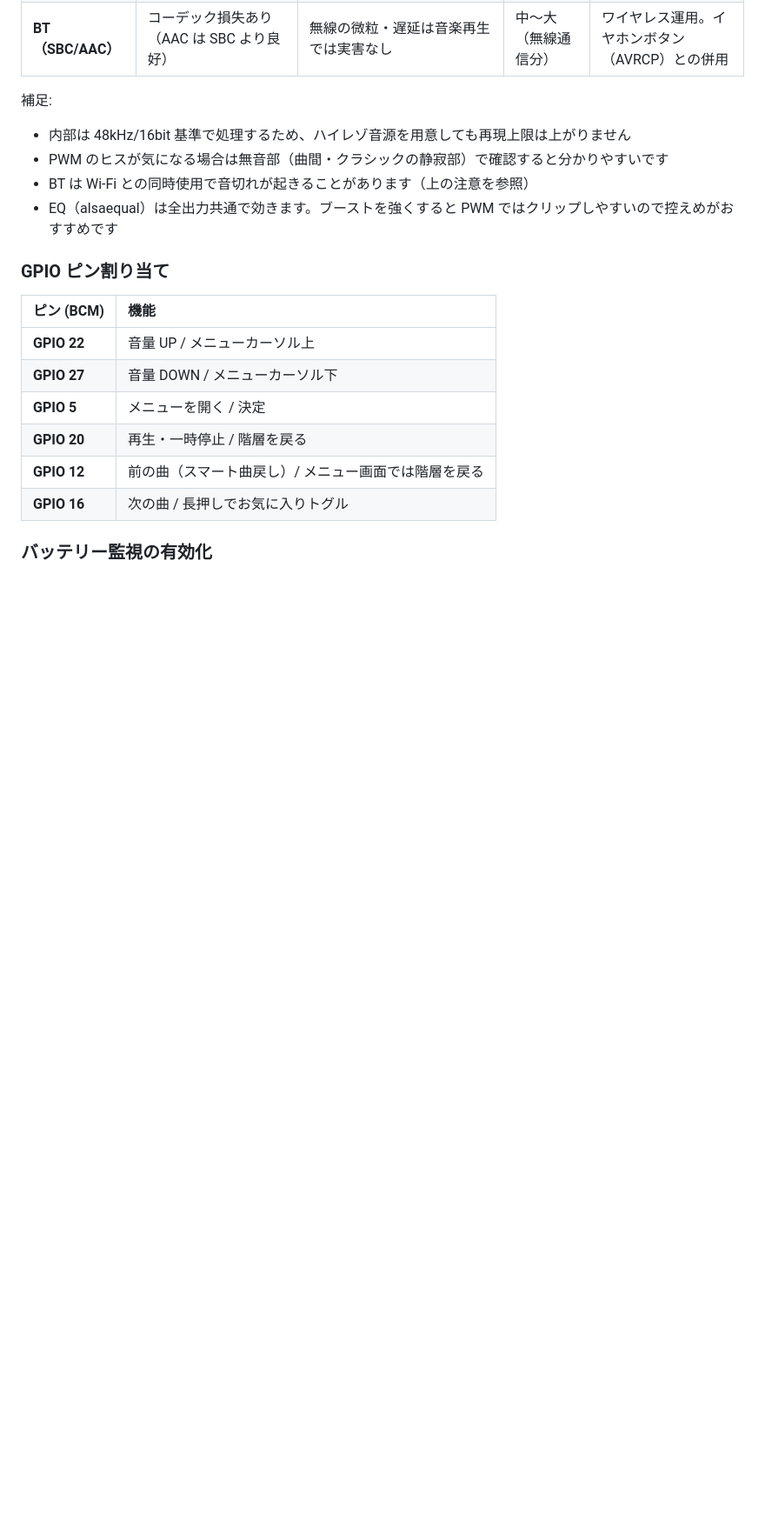
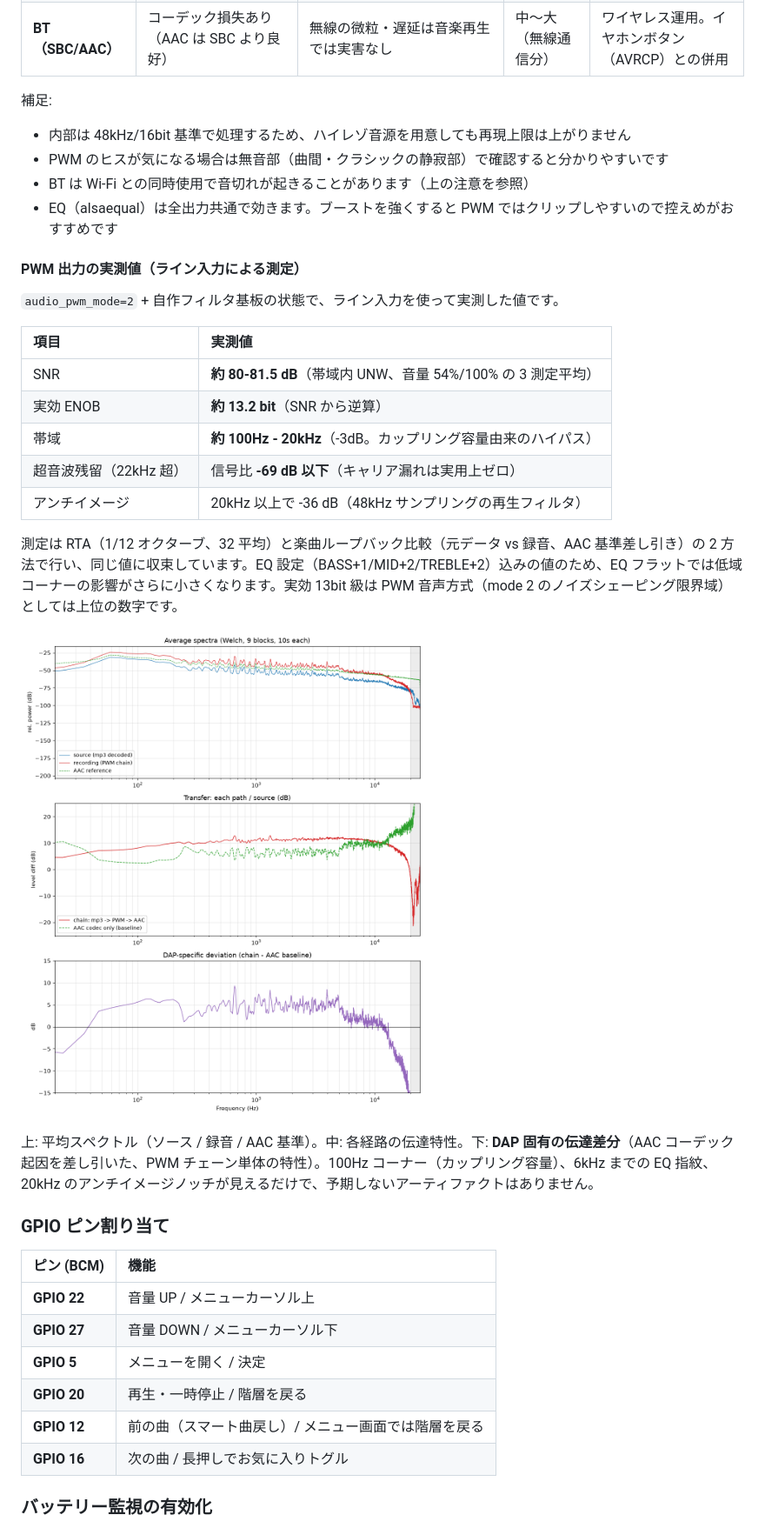
Before and after one commit to KAKURITU-P/Pizero-Epaper_Dap, a Markdown page: README.md, the part around the change. Shown at 87% size. Rendered like a GitHub page; pictures changed too: docs/pwm_chain_analysis.png (added); blank space fills up the shorter version.

Commit message:
Add the PWM output measurement results and figure to the README
Measured with a 96kHz line-in RTA and a music loopback comparison
against the decoded source (AAC baseline subtracted): SNR ~80-81.5 dB,
~13.2 ENOB, 100Hz-20kHz band, ultrasonic residue -69 dB below signal.
The loopback fingerprint shows only the coupling-cap high pass, the
user EQ and the 20 kHz anti-image notch.

```diff
--- a/README.md
+++ b/README.md
@@ -85,6 +85,24 @@ Raspberry Pi Zero W / 2 W と 2.13 インチ電子ペーパー（Waveshare 2.13i
 - PWM のヒスが気になる場合は無音部（曲間・クラシックの静寂部）で確認すると分かりやすいです
 - BT は Wi-Fi との同時使用で音切れが起きることがあります（上の注意を参照）
 - EQ（alsaequal）は全出力共通で効きます。ブーストを強くすると PWM ではクリップしやすいので控えめがおすすめです
+
+#### PWM 出力の実測値（ライン入力による測定）
+
+`audio_pwm_mode=2` + 自作フィルタ基板の状態で、ライン入力を使って実測した値です。
+
+| 項目 | 実測値 |
+| :--- | :--- |
+| SNR | **約 80-81.5 dB**（帯域内 UNW、音量 54%/100% の 3 測定平均） |
+| 実効 ENOB | **約 13.2 bit**（SNR から逆算） |
+| 帯域 | **約 100Hz - 20kHz**（-3dB。カップリング容量由来のハイパス） |
+| 超音波残留（22kHz 超） | 信号比 **-69 dB 以下**（キャリア漏れは実用上ゼロ） |
+| アンチイメージ | 20kHz 以上で -36 dB（48kHz サンプリングの再生フィルタ） |
+
+測定は RTA（1/12 オクターブ、32 平均）と楽曲ループバック比較（元データ vs 録音、AAC 基準差し引き）の 2 方法で行い、同じ値に収束しています。EQ 設定（BASS+1/MID+2/TREBLE+2）込みの値のため、EQ フラットでは低域コーナーの影響がさらに小さくなります。実効 13bit 級は PWM 音声方式（mode 2 のノイズシェーピング限界域）としては上位の数字です。
+
+![PWM 出力チェーンの解析結果](docs/pwm_chain_analysis.png)
+
+上: 平均スペクトル（ソース / 録音 / AAC 基準）。中: 各経路の伝達特性。下: **DAP 固有の伝達差分**（AAC コーデック起因を差し引いた、PWM チェーン単体の特性）。100Hz コーナー（カップリング容量）、6kHz までの EQ 指紋、20kHz のアンチイメージノッチが見えるだけで、予期しないアーティファクトはありません。
 
 ### GPIO ピン割り当て
 
```
